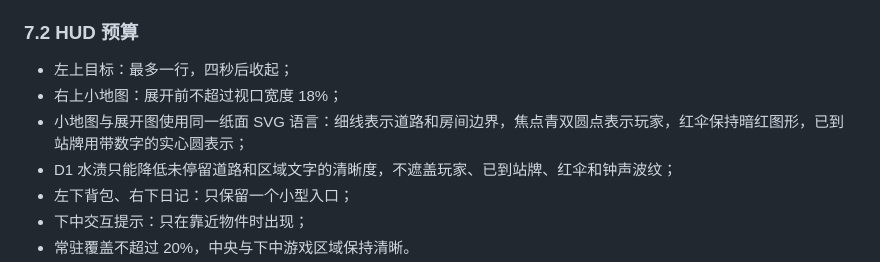
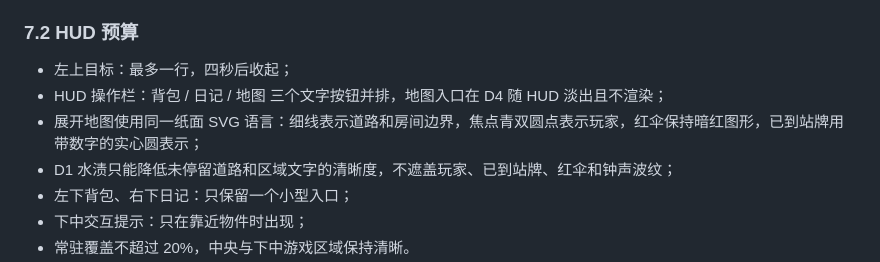
Before and after one commit to A-Words/the-erasure-of-me, a Markdown page: docs/ART_BIBLE.md, the part around the change. Drawn GitHub-style.

```diff
--- a/docs/ART_BIBLE.md
+++ b/docs/ART_BIBLE.md
@@ -225,8 +225,8 @@ D2 状态只能让名称不稳定，物件轮廓和上述识别特征不得随
 ### 7.2 HUD 预算
 
 - 左上目标：最多一行，四秒后收起；
-- 右上小地图：展开前不超过视口宽度 18%；
-- 小地图与展开图使用同一纸面 SVG 语言：细线表示道路和房间边界，焦点青双圆点表示玩家，红伞保持暗红图形，已到站牌用带数字的实心圆表示；
+- HUD 操作栏：背包 / 日记 / 地图 三个文字按钮并排，地图入口在 D4 随 HUD 淡出且不渲染；
+- 展开地图使用同一纸面 SVG 语言：细线表示道路和房间边界，焦点青双圆点表示玩家，红伞保持暗红图形，已到站牌用带数字的实心圆表示；
 - D1 水渍只能降低未停留道路和区域文字的清晰度，不遮盖玩家、已到站牌、红伞和钟声波纹；
 - 左下背包、右下日记：只保留一个小型入口；
 - 下中交互提示：只在靠近物件时出现；
```
Also changed, not shown: docs/GDD.md (+1 -1 lines), docs/TECHNICAL_DESIGN.md (+1 -1 lines).
